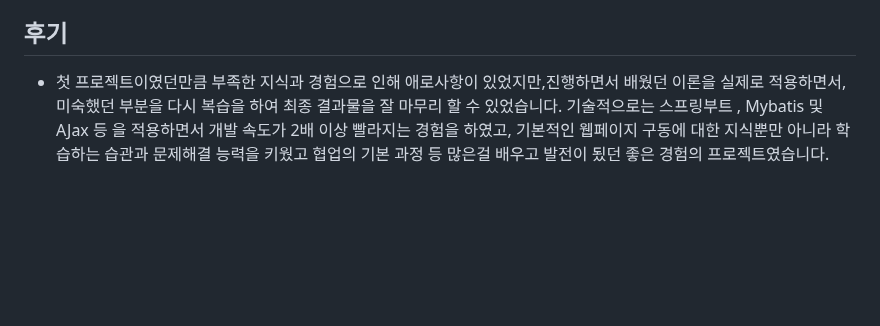
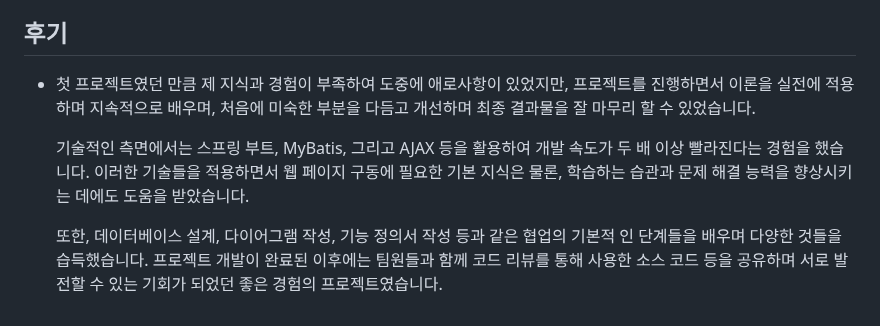
Before and after one commit to parkminseok56/phone_fly, a Markdown page: README.md, the part around the change. Drawn GitHub-style; blank space fills up the shorter version.

```diff
--- a/README.md
+++ b/README.md
@@ -177,5 +177,11 @@ https://github.com/parkminseok56/Communication/blob/main/
 
 ## 후기
 
-   - 첫 프로젝트이였던만큼 부족한 지식과 경험으로 인해 애로사항이 있었지만,진행하면서 배웠던 이론을 실제로 적용하면서, 미숙했던 부분을 다시 복습을 하여  최종 결과물을 잘 마무리 할 수 있었습니다.
-    기술적으로는 스프링부트 , Mybatis 및 AJax 등 을 적용하면서 개발 속도가 2배 이상 빨라지는 경험을 하였고, 기본적인 웹페이지 구동에 대한 지식뿐만 아니라 학습하는 습관과 문제해결 능력을 키웠고 협업의 기본 과정 등 많은걸 배우고 발전이 됬던 좋은 경험의 프로젝트였습니다.
+- 첫 프로젝트였던 만큼 제 지식과 경험이 부족하여 도중에 애로사항이 있었지만, 프로젝트를 진행하면서 이론을 실전에 적용하며 지속적으로 배우며,
+  처음에 미숙한 부분을 다듬고 개선하며 최종 결과물을 잘 마무리 할 수 있었습니다.
+
+  기술적인 측면에서는 스프링 부트, MyBatis, 그리고 AJAX 등을 활용하여 개발 속도가 두 배 이상 빨라진다는 경험을 했습니다.
+  이러한 기술들을 적용하면서 웹 페이지 구동에 필요한 기본 지식은 물론, 학습하는 습관과 문제 해결 능력을 향상시키는 데에도 도움을 받았습니다.
+
+  또한, 데이터베이스 설계, 다이어그램 작성, 기능 정의서 작성 등과 같은 협업의 기본적 인 단계들을 배우며 다양한 것들을 습득했습니다.
+  프로젝트 개발이 완료된 이후에는 팀원들과 함께 코드 리뷰를 통해 사용한 소스 코드 등을 공유하며 서로 발전할 수 있는 기회가 되었던 좋은 경험의 프로젝트였습니다.
```
